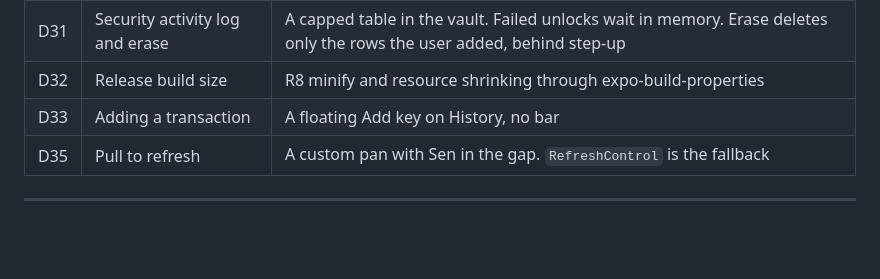
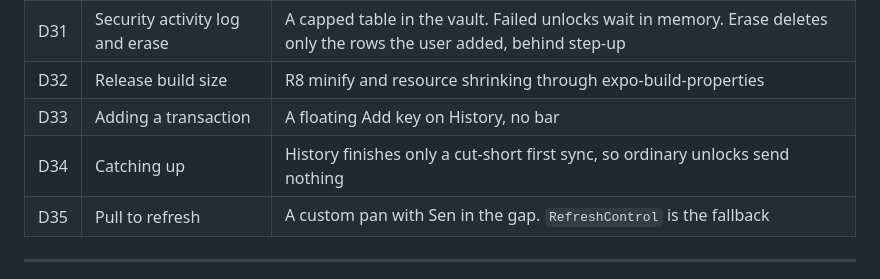
Before and after one commit to Kaiz404/sen, a Markdown page: DECISIONS.md, the part around the change. GitHub-like rendering; blank space fills up the shorter version.

Commit message:
docs: the decisions index lists D34

```diff
--- a/DECISIONS.md
+++ b/DECISIONS.md
@@ -47,6 +47,7 @@ Versions and APIs were checked against npm, release notes and package source. Ti
 | D31 | Security activity log and erase | A capped table in the vault. Failed unlocks wait in memory. Erase deletes only the rows the user added, behind step-up |
 | D32 | Release build size | R8 minify and resource shrinking through expo-build-properties |
 | D33 | Adding a transaction | A floating Add key on History, no bar |
+| D34 | Catching up | History finishes only a cut-short first sync, so ordinary unlocks send nothing |
 | D35 | Pull to refresh | A custom pan with Sen in the gap. `RefreshControl` is the fallback |
 
 ---
```
